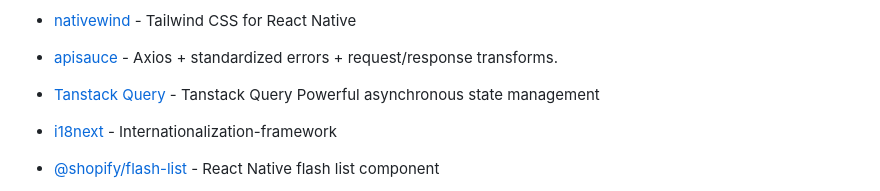
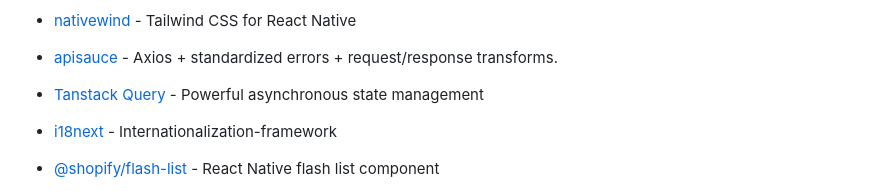
Before and after one commit to justlaunch-app/expo-router-starter-kit, a Markdown page: README.md, the part around the change. Drawn GitHub-style.

```diff
--- a/README.md
+++ b/README.md
@@ -19,7 +19,7 @@ expo-router-starter-kit is for building robust cross-platform apps blazingly fas
 - [nativewind](https://nativewind.io/) - Tailwind CSS for React Native
 
 - [apisauce](https://github.com/infinitered/apisauce) - Axios + standardized errors + request/response transforms.
-- [Tanstack Query](https://tanstack.com/query/latest) - Tanstack Query Powerful asynchronous state management
+- [Tanstack Query](https://tanstack.com/query/latest) - Powerful asynchronous state management
 
 - [i18next](https://www.i18next.com/) - Internationalization-framework
 
```
